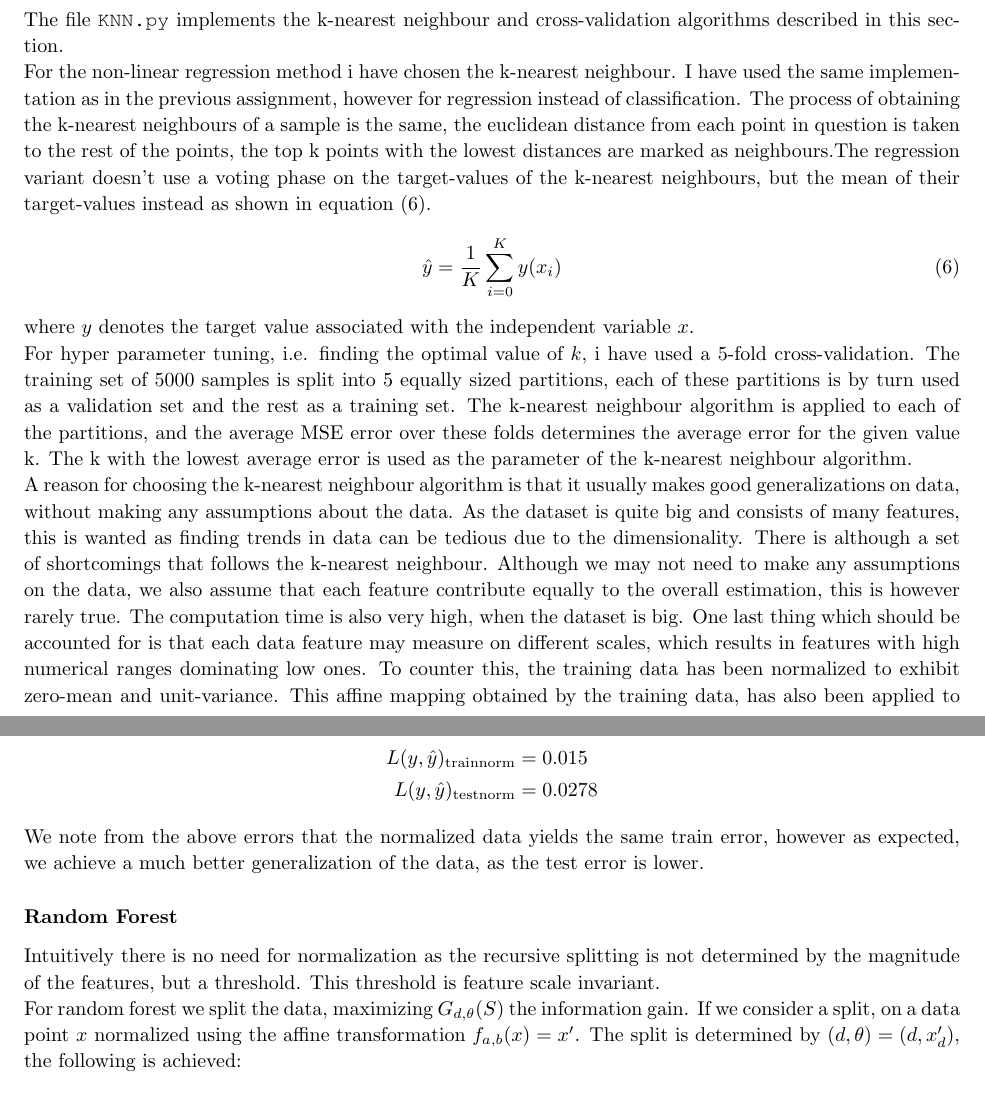
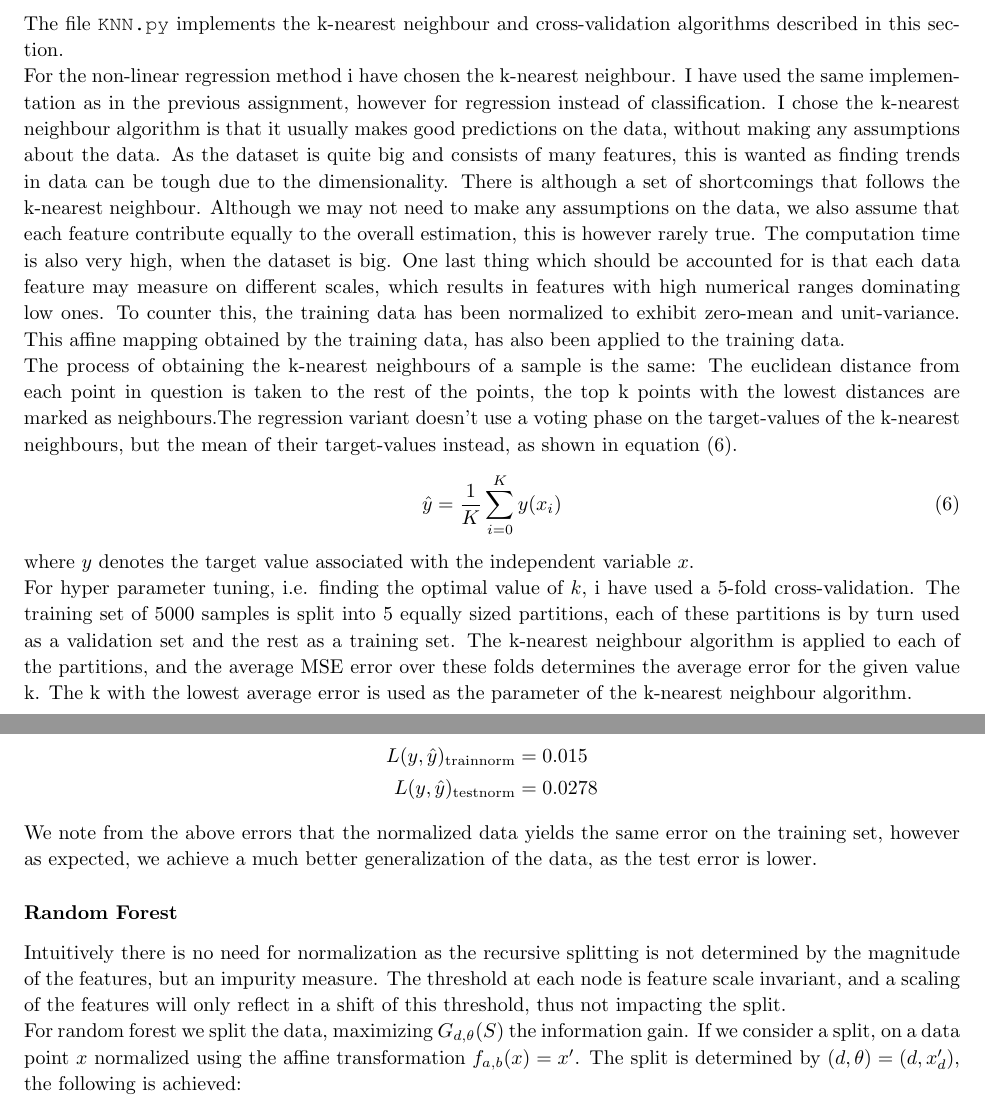
Before and after one commit to chrisdawgr/ml, a LaTeX problem sheet (exam/report/exam.tex): two parts of pages 2 and 7 of 14, joined at a grey line, cut so that both start at the same text. Compiled offline with pdfLaTeX.

Commit message:
git script

```diff
--- a/exam/report/exam.tex
+++ b/exam/report/exam.tex
@@ -126,8 +126,10 @@ As the least-squared estimator is an unbiased estimator, the mean-squared error
 \subsection{Question 1.3}
 The file \texttt{KNN.py} implements the k-nearest neighbour and cross-validation algorithms described in this section.
 \\
-For the non-linear regression method i have chosen the k-nearest neighbour. I have used the same implementation as in the previous assignment, however for regression instead of classification. The process of obtaining the k-nearest neighbours of a sample is the same, the euclidean distance from each point in question is taken to the rest of the points, the top k points with the lowest distances are marked as neighbours.The regression variant doesn't use a voting phase
-on the target-values of the k-nearest neighbours, but the mean of their target-values instead as shown in equation \eqref{eq:knn}.
+For the non-linear regression method i have chosen the k-nearest neighbour. I have used the same implementation as in the previous assignment, however for regression instead of classification.
+I chose the k-nearest neighbour algorithm is that it usually makes good predictions on the data, without making any assumptions about the data. As the dataset is quite big and consists of many features, this is wanted as finding trends in data can be tough due to the dimensionality. There is although a set of shortcomings that follows the k-nearest neighbour. Although we may not need to make any assumptions on the data, we also assume that each feature contribute equally to the overall estimation, this is however rarely true. The computation time is also very high, when the dataset is big. One last thing which should be accounted for is that each data feature may measure on different scales, which results in features with high numerical ranges dominating low ones. To counter this, the training data has been normalized to exhibit zero-mean and unit-variance. This affine mapping obtained by the training data, has also been applied to the training data. \\
+The process of obtaining the k-nearest neighbours of a sample is the same: The euclidean distance from each point in question is taken to the rest of the points, the top k points with the lowest distances are marked as neighbours.The regression variant doesn't use a voting phase
+on the target-values of the k-nearest neighbours, but the mean of their target-values instead, as shown in equation \eqref{eq:knn}.
 \begin{equation}
 \hat{y} =  \dfrac{1}{K} \sum\limits_{i=0}^K y(x_i)
 \label{eq:knn}
@@ -135,7 +137,7 @@ on the target-values of the k-nearest neighbours, but the mean of their target-v
 where $y$ denotes the target value associated with the independent variable $x$. \\
 For hyper parameter tuning, i.e. finding the optimal value of $k$, i have used a 5-fold cross-validation. The training set of 5000 samples is split into 5 equally sized partitions, each of these partitions is by turn used as a validation set and the rest as a training set. The k-nearest neighbour algorithm is applied to each of the partitions, and the average MSE error over these folds determines the average error for the given value k. The k with the lowest average error is used as the parameter of the k-nearest neighbour algorithm.
 \\
-A reason for choosing the k-nearest neighbour algorithm is that it usually makes good generalizations on data, without making any assumptions about the data. As the dataset is quite big and consists of many features, this is wanted as finding trends in data can be tedious due to the dimensionality. There is although a set of shortcomings that follows the k-nearest neighbour. Although we may not need to make any assumptions on the data, we also assume that each feature contribute equally to the overall estimation, this is however rarely true. The computation time is also very high, when the dataset is big. One last thing which should be accounted for is that each data feature may measure on different scales, which results in features with high numerical ranges dominating low ones. To counter this, the training data has been normalized to exhibit zero-mean and unit-variance. This affine mapping obtained by the training data, has also been applied to the training data. \\
+
 The cross validation has been performed for the following values of k:
 $$ k \in \left[ 1,3,5,7,9,11,13,15,17,19,21,23,25 \right] $$
 The average error over the five folds is illustrated in figure \ref{fig:mulplots}.
@@ -293,10 +295,10 @@ The linear mapping was achieved on the training set, the same mapping is used on
 L(y,\hat{y})_{\text{trainnorm}} &= 0.015 \\
 L(y,\hat{y})_{\text{testnorm}} &= 0.0278
 \end{align*}
-We note from the above errors that the normalized data yields the same train error, however as expected, we achieve a much better generalization of the data, as the test error is lower.
+We note from the above errors that the normalized data yields the same error on the training set, however as expected, we achieve a much better generalization of the data, as the test error is lower.
 %TODO discussion on why
 \subsubsection{Random Forest}
-Intuitively there is no need for normalization as the recursive splitting is not determined by the magnitude of the features, but a threshold. This threshold is feature scale invariant. \\
+Intuitively there is no need for normalization as the recursive splitting is not determined by the magnitude of the features, but an impurity measure. The threshold at each node is feature scale invariant, and a scaling of the features will only reflect in a shift of this threshold, thus not impacting the split. \\
 For random forest we split the data, maximizing $G_{d,\theta}(S)$ the information gain. If we consider a split, on a data point $x$ normalized using the affine transformation  $f_{a,b}(x) = x'$. The split is determined by $(d,\theta)=(d,x'_d)$, the following is achieved:
 \begin{equation}
 \theta = x'_d = f_{a,b}(x)_d = ax_d + b_d \Leftrightarrow
```
Also changed, not shown: exam/report/exam.tex (19 more changed lines).
